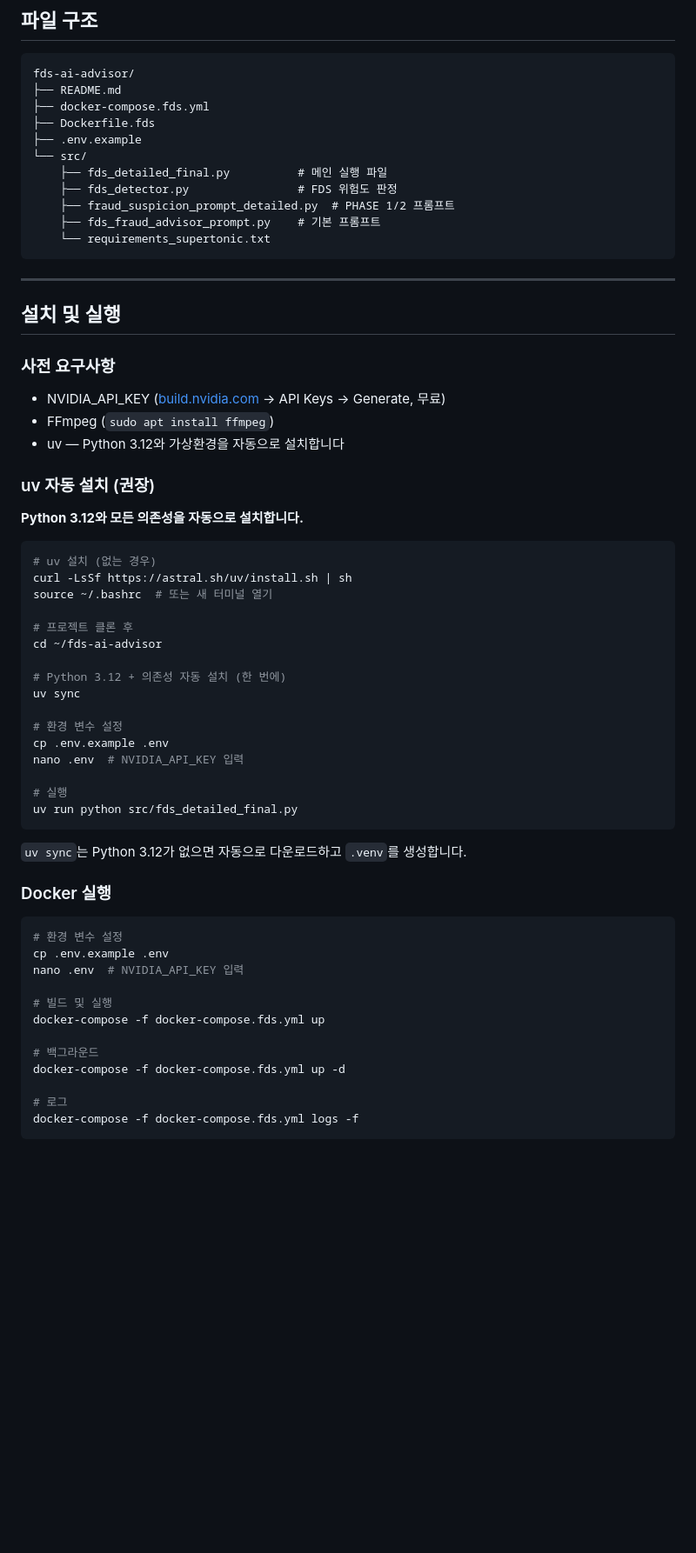
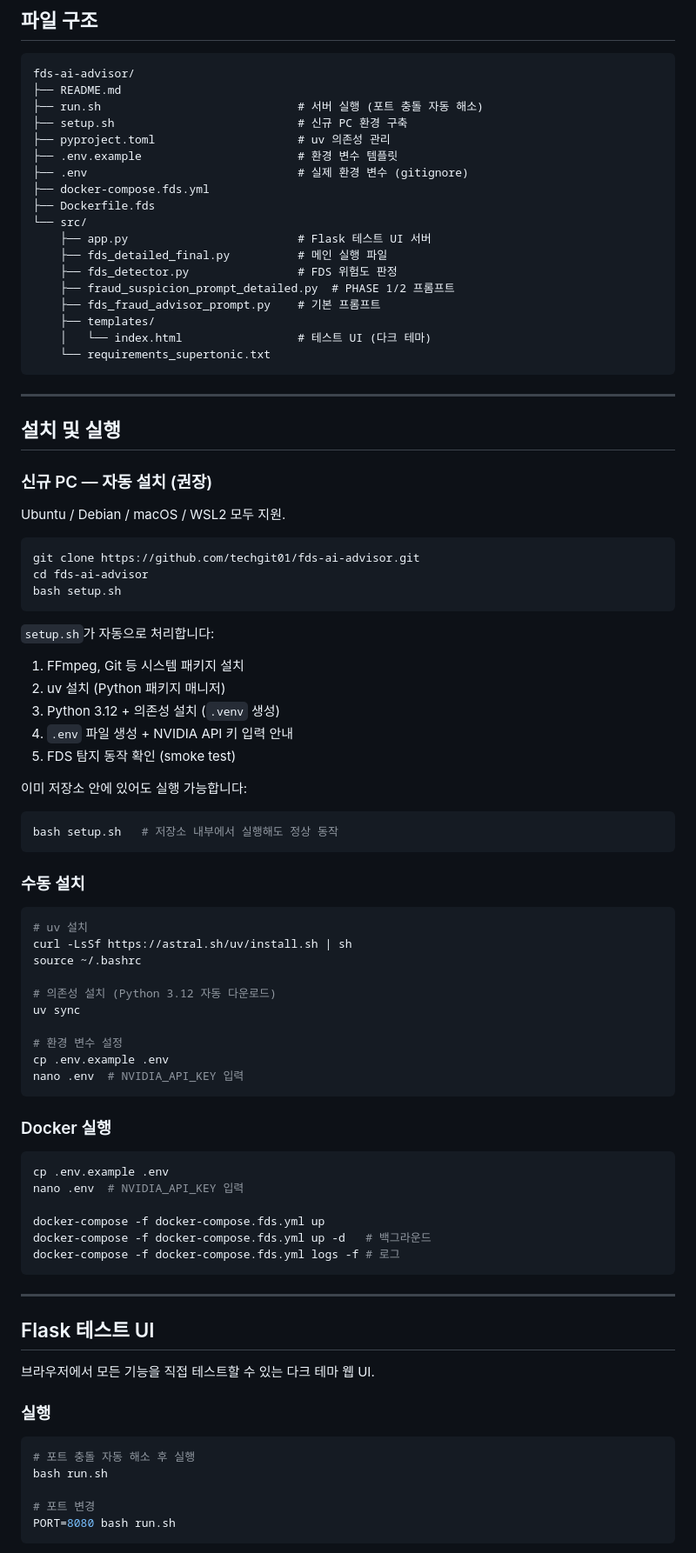
Before and after one commit to techgit01/fds-ai-advisor, a Markdown page: README.md, the part around one of its changes. Shown at 87% size. Rendered like a GitHub page; blank space fills up the shorter version.

Commit message:
docs: README.md 업데이트 — run.sh, STT/TTS UI, API 엔드포인트 반영
Co-Authored-By: Claude Sonnet 4.6 <noreply@anthropic.com>

````diff
--- a/README.md
+++ b/README.md
@@ -30,14 +30,21 @@ PHASE 2: 거래확인
 ```
 fds-ai-advisor/
 ├── README.md
+├── run.sh                             # 서버 실행 (포트 충돌 자동 해소)
+├── setup.sh                           # 신규 PC 환경 구축
+├── pyproject.toml                     # uv 의존성 관리
+├── .env.example                       # 환경 변수 템플릿
+├── .env                               # 실제 환경 변수 (gitignore)
 ├── docker-compose.fds.yml
 ├── Dockerfile.fds
-├── .env.example
 └── src/
+    ├── app.py                         # Flask 테스트 UI 서버
     ├── fds_detailed_final.py          # 메인 실행 파일
     ├── fds_detector.py                # FDS 위험도 판정
     ├── fraud_suspicion_prompt_detailed.py  # PHASE 1/2 프롬프트
     ├── fds_fraud_advisor_prompt.py    # 기본 프롬프트
+    ├── templates/
+    │   └── index.html                 # 테스트 UI (다크 테마)
     └── requirements_supertonic.txt
 ```
 
@@ -45,50 +52,67 @@ fds-ai-advisor/
 
 ## 설치 및 실행
 
-### 사전 요구사항
+### 신규 PC — 자동 설치 (권장)
 
-- NVIDIA_API_KEY ([build.nvidia.com](https://build.nvidia.com) → API Keys → Generate, 무료)
-- FFmpeg (`sudo apt install ffmpeg`)
-- uv — Python 3.12와 가상환경을 자동으로 설치합니다
-
-### uv 자동 설치 (권장)
-
-**Python 3.12와 모든 의존성을 자동으로 설치합니다.**
+Ubuntu / Debian / macOS / WSL2 모두 지원.
 
 ```bash
-# uv 설치 (없는 경우)
+git clone https://github.com/techgit01/fds-ai-advisor.git
+cd fds-ai-advisor
+bash setup.sh
+```
+
+`setup.sh`가 자동으로 처리합니다:
+1. FFmpeg, Git 등 시스템 패키지 설치
+2. uv 설치 (Python 패키지 매니저)
+3. Python 3.12 + 의존성 설치 (`.venv` 생성)
+4. `.env` 파일 생성 + NVIDIA API 키 입력 안내
+5. FDS 탐지 동작 확인 (smoke test)
+
+이미 저장소 안에 있어도 실행 가능합니다:
+
+```bash
+bash setup.sh   # 저장소 내부에서 실행해도 정상 동작
+```
+
+### 수동 설치
+
+```bash
+# uv 설치
 curl -LsSf https://astral.sh/uv/install.sh | sh
-source ~/.bashrc  # 또는 새 터미널 열기
+source ~/.bashrc
 
-# 프로젝트 클론 후
-cd ~/fds-ai-advisor
-
-# Python 3.12 + 의존성 자동 설치 (한 번에)
+# 의존성 설치 (Python 3.12 자동 다운로드)
 uv sync
 
 # 환경 변수 설정
 cp .env.example .env
 nano .env  # NVIDIA_API_KEY 입력
-
-# 실행
-uv run python src/fds_detailed_final.py
 ```
-
-`uv sync`는 Python 3.12가 없으면 자동으로 다운로드하고 `.venv`를 생성합니다.
 
 ### Docker 실행
 
 ```bash
-# 환경 변수 설정
 cp .env.example .env
 nano .env  # NVIDIA_API_KEY 입력
 
-# 빌드 및 실행
 docker-compose -f docker-compose.fds.yml up
+docker-compose -f docker-compose.fds.yml up -d   # 백그라운드
+docker-compose -f docker-compose.fds.yml logs -f # 로그
+```
 
-# 백그라운드
-docker-compose -f docker-compose.fds.yml up -d
+---
 
-# 로그
-docker-compose -f docker-compose.fds.yml logs -f
+## Flask 테스트 UI
+
+브라우저에서 모든 기능을 직접 테스트할 수 있는 다크 테마 웹 UI.
+
+### 실행
+
+```bash
+# 포트 충돌 자동 해소 후 실행
+bash run.sh
+
+# 포트 변경
+PORT=8080 bash run.sh
 ```
````
Also changed, not shown: other parts of README.md (+72 -23 lines).
